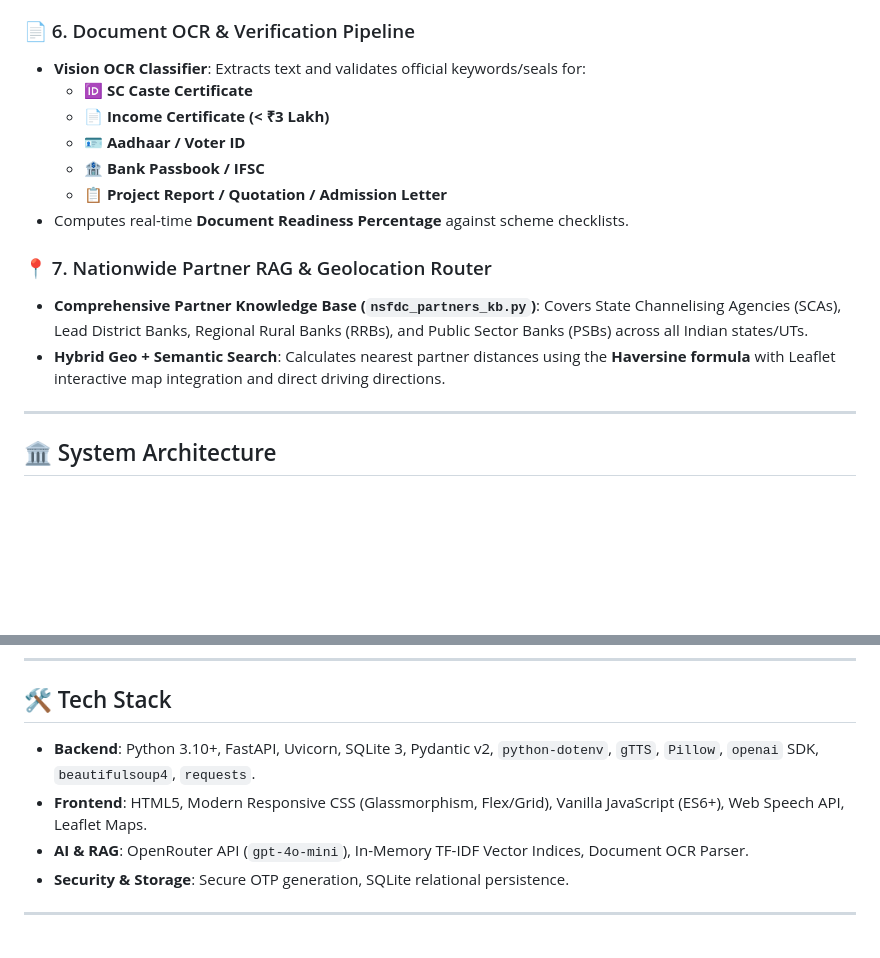
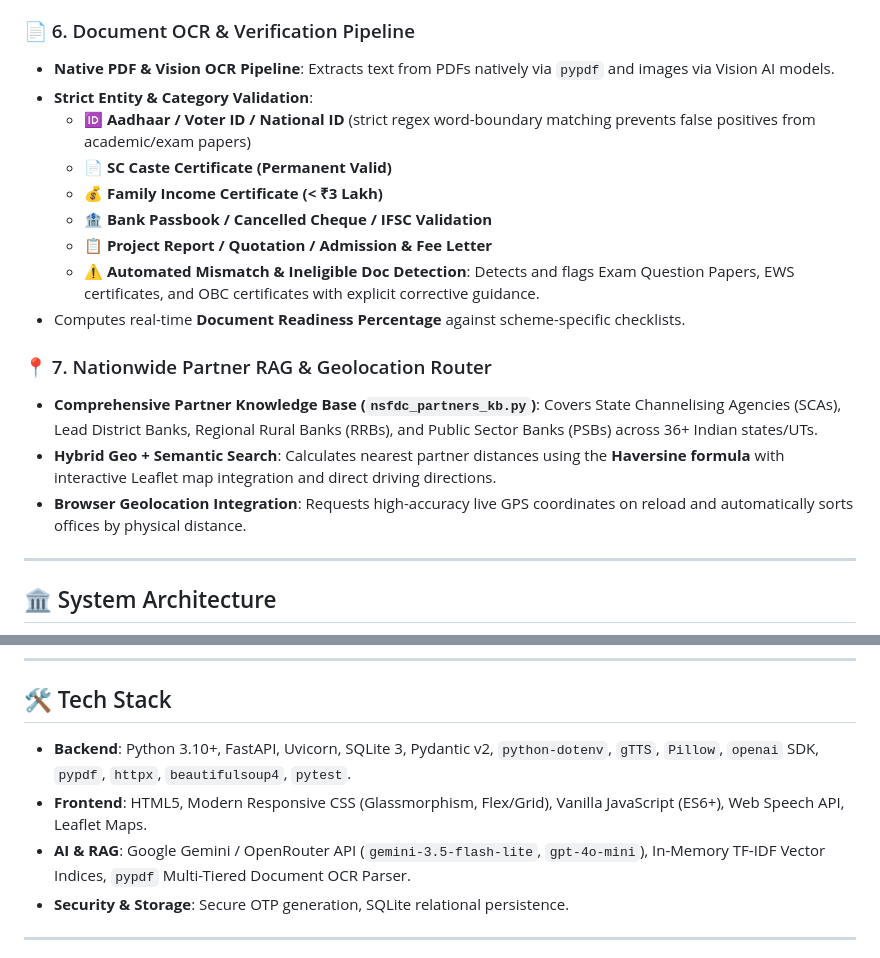
Before and after one commit to goelmanan-hub/SC-Loan-Platform, a Markdown page: README.md, 2 parts joined by grey strips. GitHub-like rendering; blank space fills up the shorter version.

Commit message:
Update README.md and requirements.txt with latest OCR, RAG, and geolocation features

```diff
--- a/README.md
+++ b/README.md
@@ -63,17 +63,20 @@ Millions of Scheduled Caste (SC) entrepreneurs, students, women artisans, and sm
 - Interactive visual SVG gauge with actionable recommendations to maximize loan approval odds.
 
 ### 📄 6. Document OCR & Verification Pipeline
-- **Vision OCR Classifier**: Extracts text and validates official keywords/seals for:
-  - 🆔 **SC Caste Certificate**
-  - 📄 **Income Certificate (< ₹3 Lakh)**
-  - 🪪 **Aadhaar / Voter ID**
-  - 🏦 **Bank Passbook / IFSC**
-  - 📋 **Project Report / Quotation / Admission Letter**
-- Computes real-time **Document Readiness Percentage** against scheme checklists.
+- **Native PDF & Vision OCR Pipeline**: Extracts text from PDFs natively via `pypdf` and images via Vision AI models.
+- **Strict Entity & Category Validation**:
+  - 🆔 **Aadhaar / Voter ID / National ID** (strict regex word-boundary matching prevents false positives from academic/exam papers)
+  - 📄 **SC Caste Certificate (Permanent Valid)**
+  - 💰 **Family Income Certificate (< ₹3 Lakh)**
+  - 🏦 **Bank Passbook / Cancelled Cheque / IFSC Validation**
+  - 📋 **Project Report / Quotation / Admission & Fee Letter**
+  - ⚠️ **Automated Mismatch & Ineligible Doc Detection**: Detects and flags Exam Question Papers, EWS certificates, and OBC certificates with explicit corrective guidance.
+- Computes real-time **Document Readiness Percentage** against scheme-specific checklists.
 
 ### 📍 7. Nationwide Partner RAG & Geolocation Router
-- **Comprehensive Partner Knowledge Base (`nsfdc_partners_kb.py`)**: Covers State Channelising Agencies (SCAs), Lead District Banks, Regional Rural Banks (RRBs), and Public Sector Banks (PSBs) across all Indian states/UTs.
-- **Hybrid Geo + Semantic Search**: Calculates nearest partner distances using the **Haversine formula** with Leaflet interactive map integration and direct driving directions.
+- **Comprehensive Partner Knowledge Base (`nsfdc_partners_kb.py`)**: Covers State Channelising Agencies (SCAs), Lead District Banks, Regional Rural Banks (RRBs), and Public Sector Banks (PSBs) across 36+ Indian states/UTs.
+- **Hybrid Geo + Semantic Search**: Calculates nearest partner distances using the **Haversine formula** with interactive Leaflet map integration and direct driving directions.
+- **Browser Geolocation Integration**: Requests high-accuracy live GPS coordinates on reload and automatically sorts offices by physical distance.
 
 ---
 
@@ -148,9 +151,9 @@ flowchart TD
 
 ## 🛠️ Tech Stack
 
-- **Backend**: Python 3.10+, FastAPI, Uvicorn, SQLite 3, Pydantic v2, `python-dotenv`, `gTTS`, `Pillow`, `openai` SDK, `beautifulsoup4`, `requests`.
+- **Backend**: Python 3.10+, FastAPI, Uvicorn, SQLite 3, Pydantic v2, `python-dotenv`, `gTTS`, `Pillow`, `openai` SDK, `pypdf`, `httpx`, `beautifulsoup4`, `pytest`.
 - **Frontend**: HTML5, Modern Responsive CSS (Glassmorphism, Flex/Grid), Vanilla JavaScript (ES6+), Web Speech API, Leaflet Maps.
-- **AI & RAG**: OpenRouter API (`gpt-4o-mini`), In-Memory TF-IDF Vector Indices, Document OCR Parser.
+- **AI & RAG**: Google Gemini / OpenRouter API (`gemini-3.5-flash-lite`, `gpt-4o-mini`), In-Memory TF-IDF Vector Indices, `pypdf` Multi-Tiered Document OCR Parser.
 - **Security & Storage**: Secure OTP generation, SQLite relational persistence.
 
 ---
```
